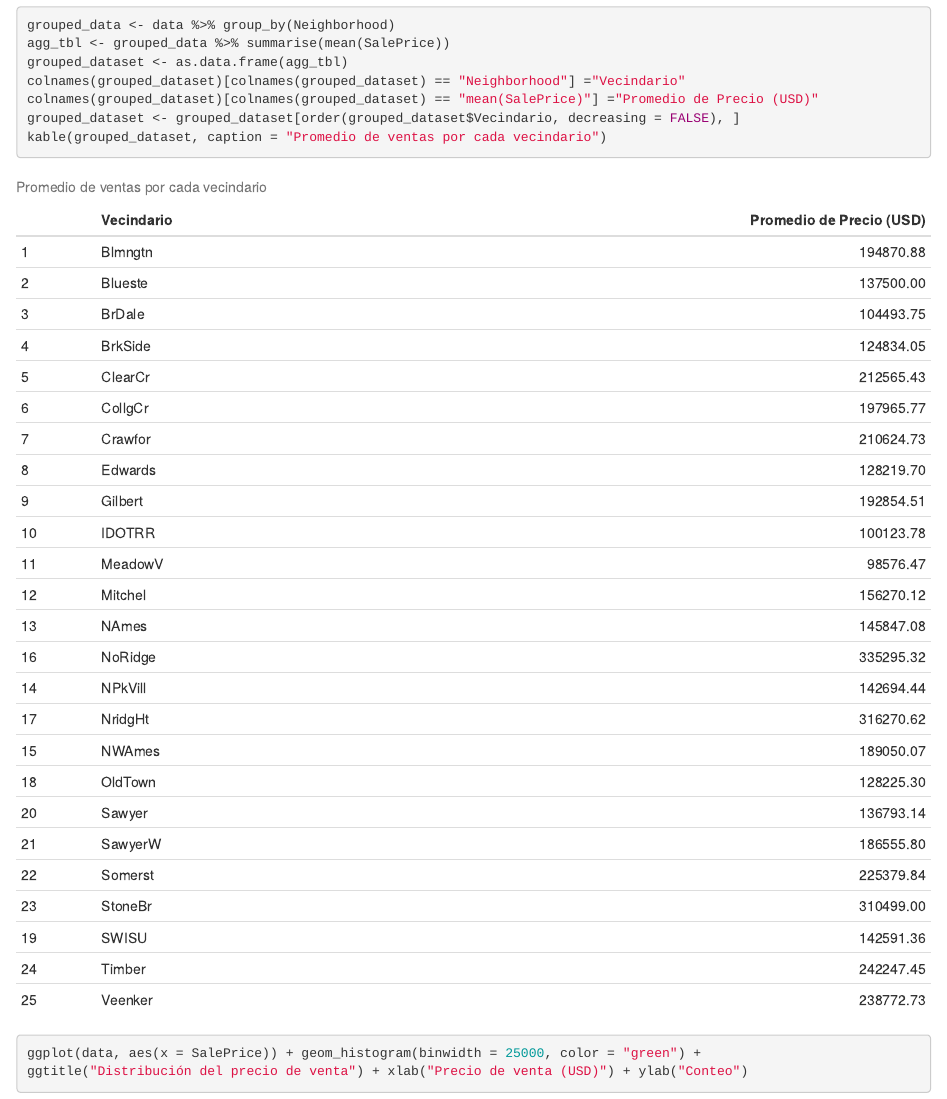
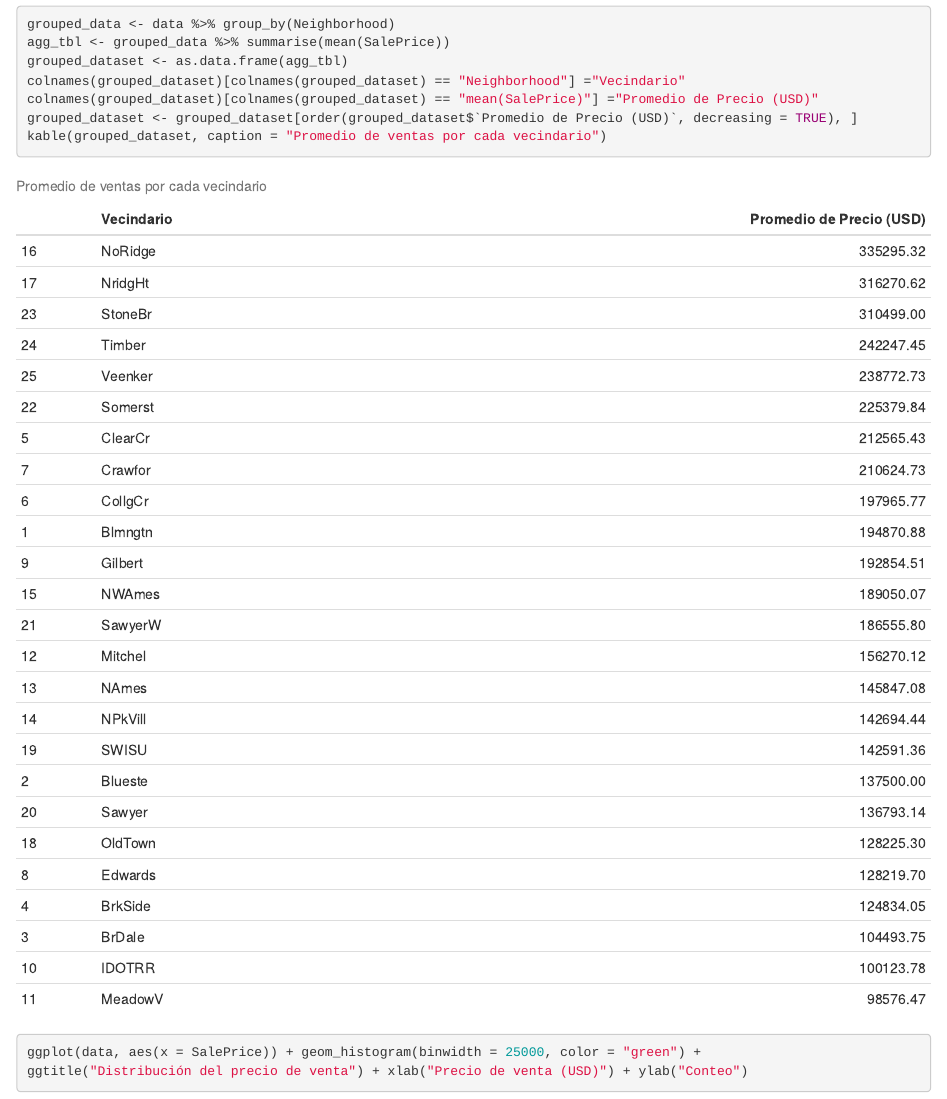
Before and after one commit to MGonza20/HT3_MineriaDeDatos, an R Markdown document (notebook.Rmd): the page in a window 1100 px wide, from 4070 px down before the commit and from 4130 px down after it, so that both start at the same text. The pictures show the output file notebook.html that the author committed with the source, opened offline.

Commit message:
Sorted descending

````diff
--- a/notebook.Rmd
+++ b/notebook.Rmd
@@ -130,7 +130,7 @@ agg_tbl <- grouped_data %>% summarise(mean(SalePrice))
 grouped_dataset <- as.data.frame(agg_tbl)
 colnames(grouped_dataset)[colnames(grouped_dataset) == "Neighborhood"] ="Vecindario"
 colnames(grouped_dataset)[colnames(grouped_dataset) == "mean(SalePrice)"] ="Promedio de Precio (USD)"
-grouped_dataset <- grouped_dataset[order(grouped_dataset$Vecindario, decreasing = FALSE), ]
+grouped_dataset <- grouped_dataset[order(grouped_dataset$`Promedio de Precio (USD)`, decreasing = TRUE), ]
 kable(grouped_dataset, caption = "Promedio de ventas por cada vecindario")
 ```
 
````
Also changed, not shown: notebook.html.
